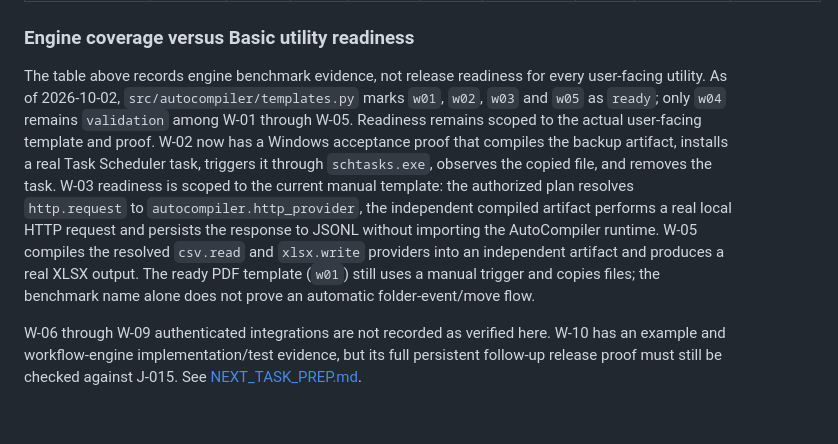
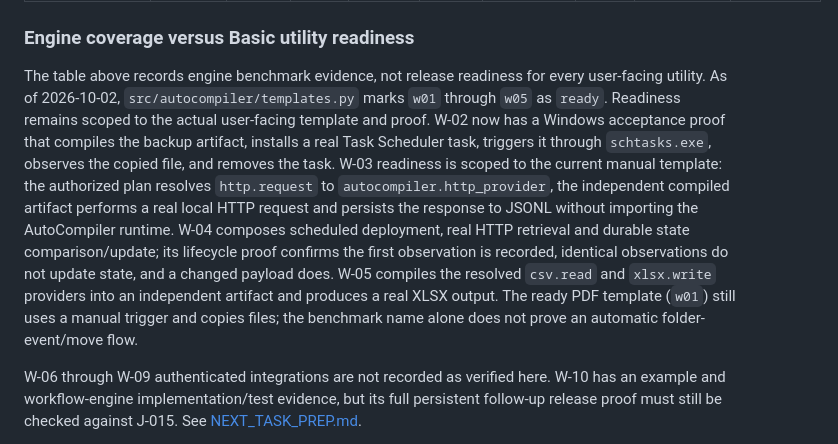
Before and after one commit to duducel204/AutoCompiler, a Markdown page: docs/BASIC_1_0_COVERAGE.md, the part around the change. Rendered like a GitHub page; blank space fills up the shorter version.

Commit message:
docs: record W01-W05 utility readiness

```diff
--- a/docs/BASIC_1_0_COVERAGE.md
+++ b/docs/BASIC_1_0_COVERAGE.md
@@ -217,7 +217,7 @@ This is the recorded benchmark table. Its dimensions must not be read as live sc
 
 ### Engine coverage versus Basic utility readiness
 
-The table above records engine benchmark evidence, not release readiness for every user-facing utility. As of 2026-10-02, `src/autocompiler/templates.py` marks `w01`, `w02`, `w03` and `w05` as `ready`; only `w04` remains `validation` among W-01 through W-05. Readiness remains scoped to the actual user-facing template and proof. W-02 now has a Windows acceptance proof that compiles the backup artifact, installs a real Task Scheduler task, triggers it through `schtasks.exe`, observes the copied file, and removes the task. W-03 readiness is scoped to the current manual template: the authorized plan resolves `http.request` to `autocompiler.http_provider`, the independent compiled artifact performs a real local HTTP request and persists the response to JSONL without importing the AutoCompiler runtime. W-05 compiles the resolved `csv.read` and `xlsx.write` providers into an independent artifact and produces a real XLSX output. The ready PDF template (`w01`) still uses a manual trigger and copies files; the benchmark name alone does not prove an automatic folder-event/move flow.
+The table above records engine benchmark evidence, not release readiness for every user-facing utility. As of 2026-10-02, `src/autocompiler/templates.py` marks `w01` through `w05` as `ready`. Readiness remains scoped to the actual user-facing template and proof. W-02 now has a Windows acceptance proof that compiles the backup artifact, installs a real Task Scheduler task, triggers it through `schtasks.exe`, observes the copied file, and removes the task. W-03 readiness is scoped to the current manual template: the authorized plan resolves `http.request` to `autocompiler.http_provider`, the independent compiled artifact performs a real local HTTP request and persists the response to JSONL without importing the AutoCompiler runtime. W-04 composes scheduled deployment, real HTTP retrieval and durable state comparison/update; its lifecycle proof confirms the first observation is recorded, identical observations do not update state, and a changed payload does. W-05 compiles the resolved `csv.read` and `xlsx.write` providers into an independent artifact and produces a real XLSX output. The ready PDF template (`w01`) still uses a manual trigger and copies files; the benchmark name alone does not prove an automatic folder-event/move flow.
 
 W-06 through W-09 authenticated integrations are not recorded as verified here. W-10 has an example and workflow-engine implementation/test evidence, but its full persistent follow-up release proof must still be checked against J-015. See [NEXT_TASK_PREP.md](NEXT_TASK_PREP.md).
 
```
